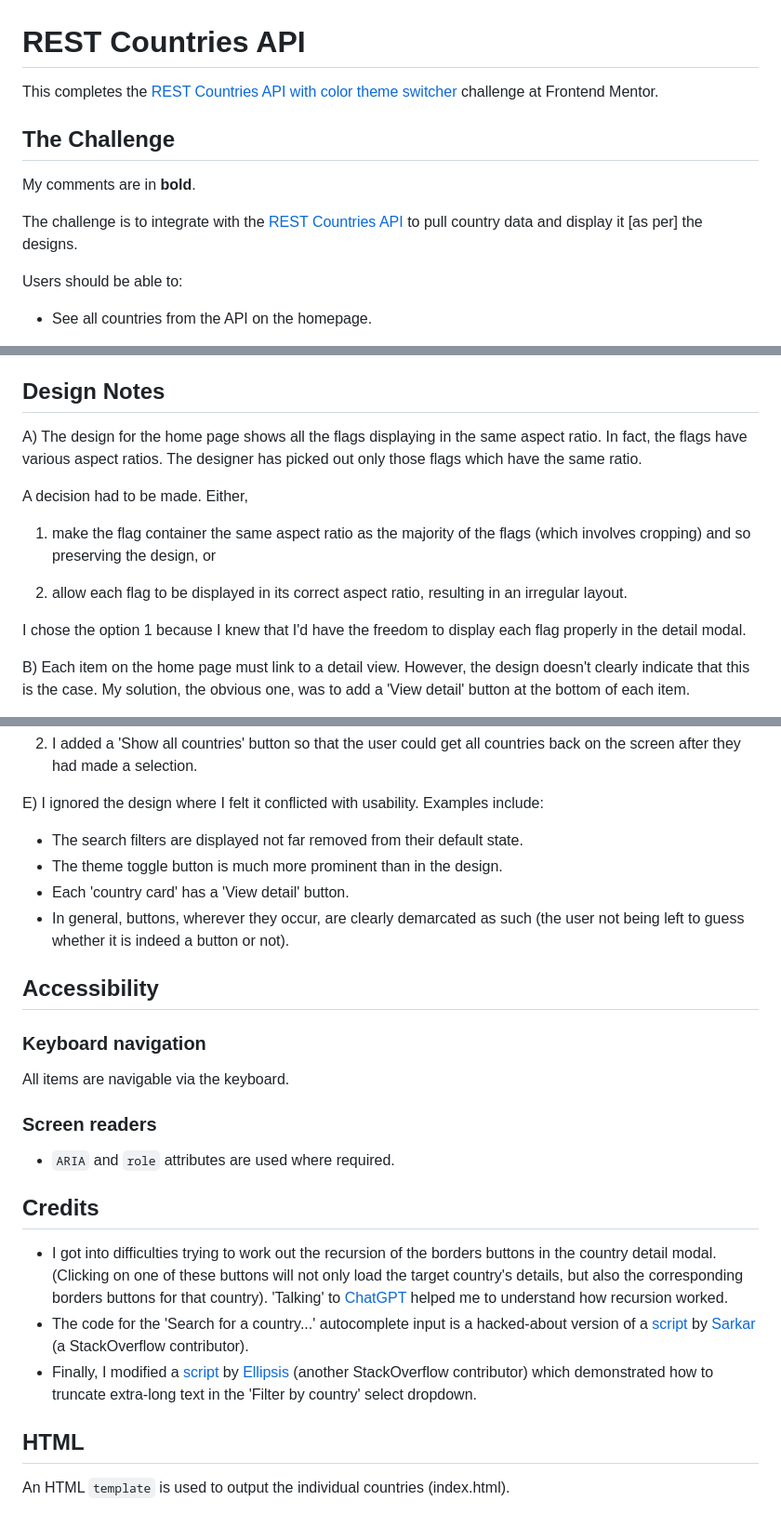
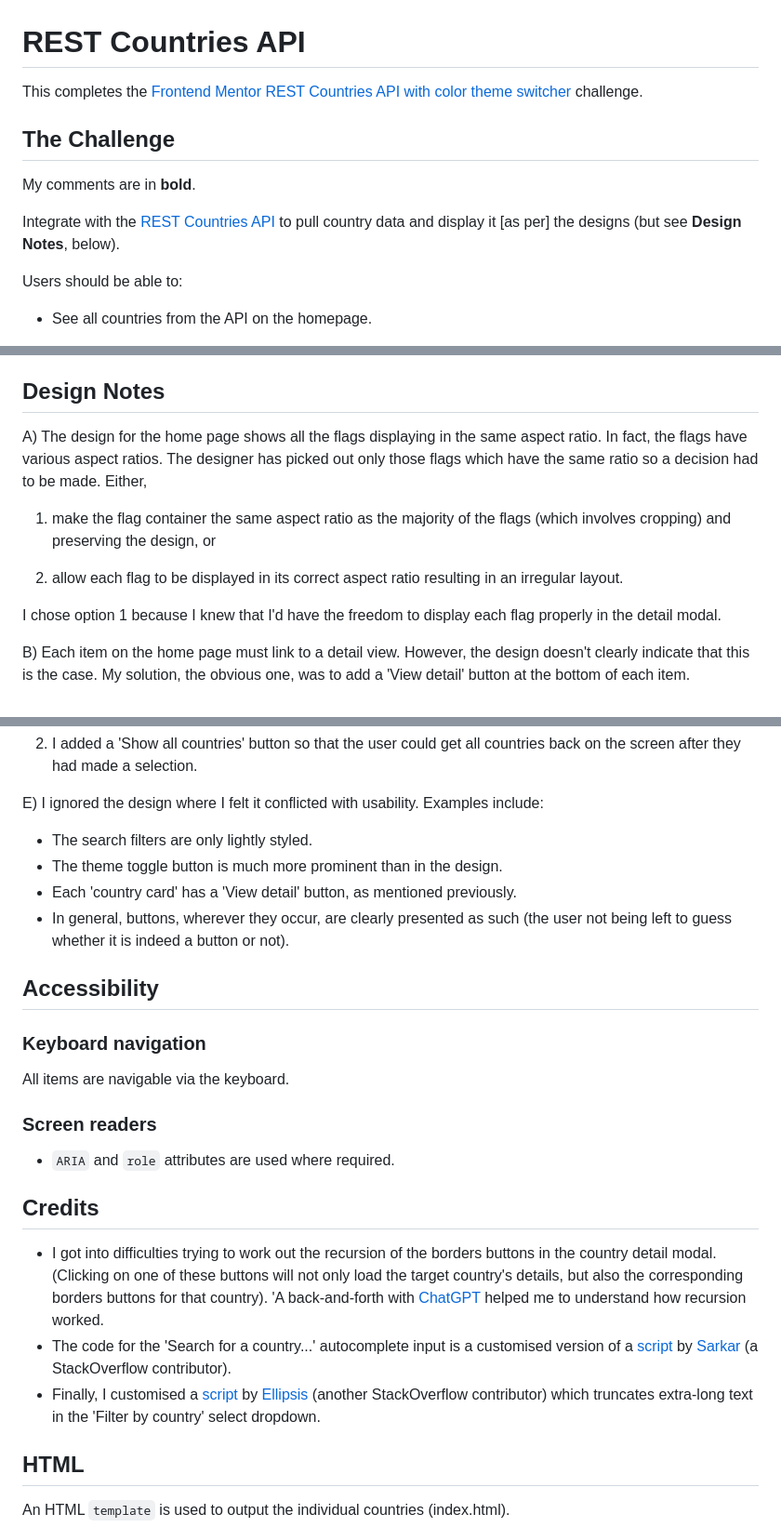
Before and after one commit to chrisnajman/rest-countries-api, a Markdown page: README.md, 3 parts joined by grey strips. Shown at 93% size. GitHub-like rendering.

```diff
--- a/README.md
+++ b/README.md
@@ -1,12 +1,12 @@
 # REST Countries API
 
-This completes the [REST Countries API with color theme switcher](https://www.frontendmentor.io/challenges/rest-countries-api-with-color-theme-switcher-5cacc469fec04111f7b848ca) challenge at Frontend Mentor.
+This completes the [Frontend Mentor REST Countries API with color theme switcher](https://www.frontendmentor.io/challenges/rest-countries-api-with-color-theme-switcher-5cacc469fec04111f7b848ca) challenge.
 
 ## The Challenge
 
 My comments are in **bold**.
 
-The challenge is to integrate with the [REST Countries API](https://restcountries.com) to pull country data and display it [as per] the designs.
+Integrate with the [REST Countries API](https://restcountries.com) to pull country data and display it [as per] the designs (but see **Design Notes**, below).
 
 Users should be able to:
 
@@ -36,15 +36,13 @@ Users should be able to:
 
 ## Design Notes
 
-A) The design for the home page shows all the flags displaying in the same aspect ratio. In fact, the flags have various aspect ratios. The designer has picked out only those flags which have the same ratio.
+A) The design for the home page shows all the flags displaying in the same aspect ratio. In fact, the flags have various aspect ratios. The designer has picked out only those flags which have the same ratio so a decision had to be made. Either,
 
-A decision had to be made. Either,
+1. make the flag container the same aspect ratio as the majority of the flags (which involves cropping) and preserving the design, or
 
-1. make the flag container the same aspect ratio as the majority of the flags (which involves cropping) and so preserving the design, or
+2. allow each flag to be displayed in its correct aspect ratio resulting in an irregular layout.
 
-2. allow each flag to be displayed in its correct aspect ratio, resulting in an irregular layout.
-
-I chose the option 1 because I knew that I'd have the freedom to display each flag properly in the detail modal.
+I chose option 1 because I knew that I'd have the freedom to display each flag properly in the detail modal.
 
 B) Each item on the home page must link to a detail view. However, the design doesn't clearly indicate that this is the case. My solution, the obvious one, was to add a 'View detail' button at the bottom of each item.
 
@@ -58,10 +56,10 @@ D) I added two more items that weren't in the specification/design:
 
 E) I ignored the design where I felt it conflicted with usability. Examples include:
 
-- The search filters are displayed not far removed from their default state.
+- The search filters are only lightly styled.
 - The theme toggle button is much more prominent than in the design.
-- Each 'country card' has a 'View detail' button.
-- In general, buttons, wherever they occur, are clearly demarcated as such (the user not being left to guess whether it is indeed a button or not).
+- Each 'country card' has a 'View detail' button, as mentioned previously.
+- In general, buttons, wherever they occur, are clearly presented as such (the user not being left to guess whether it is indeed a button or not).
 
 ## Accessibility
 
@@ -75,9 +73,9 @@ All items are navigable via the keyboard.
 
 ## Credits
 
-- I got into difficulties trying to work out the recursion of the borders buttons in the country detail modal. (Clicking on one of these buttons will not only load the target country's details, but also the corresponding borders buttons for that country). 'Talking' to [ChatGPT](https://chat.openai.com/) helped me to understand how recursion worked.
-- The code for the 'Search for a country...' autocomplete input is a hacked-about version of a [script](https://stackoverflow.com/questions/71177851/how-to-make-autocomplete-in-javascript) by [Sarkar](https://stackoverflow.com/users/13741787/sarkar) (a StackOverflow contributor).
-- Finally, I modified a [script](https://stackoverflow.com/questions/36676701/how-can-i-set-the-width-of-select-box-options) by [Ellipsis](https://stackoverflow.com/users/6766919/ellipsis) (another StackOverflow contributor) which demonstrated how to truncate extra-long text in the 'Filter by country' select dropdown.
+- I got into difficulties trying to work out the recursion of the borders buttons in the country detail modal. (Clicking on one of these buttons will not only load the target country's details, but also the corresponding borders buttons for that country). 'A back-and-forth with [ChatGPT](https://chat.openai.com/) helped me to understand how recursion worked.
+- The code for the 'Search for a country...' autocomplete input is a customised version of a [script](https://stackoverflow.com/questions/71177851/how-to-make-autocomplete-in-javascript) by [Sarkar](https://stackoverflow.com/users/13741787/sarkar) (a StackOverflow contributor).
+- Finally, I customised a [script](https://stackoverflow.com/questions/36676701/how-can-i-set-the-width-of-select-box-options) by [Ellipsis](https://stackoverflow.com/users/6766919/ellipsis) (another StackOverflow contributor) which truncates extra-long text in the 'Filter by country' select dropdown.
 
 ## HTML
 
```
